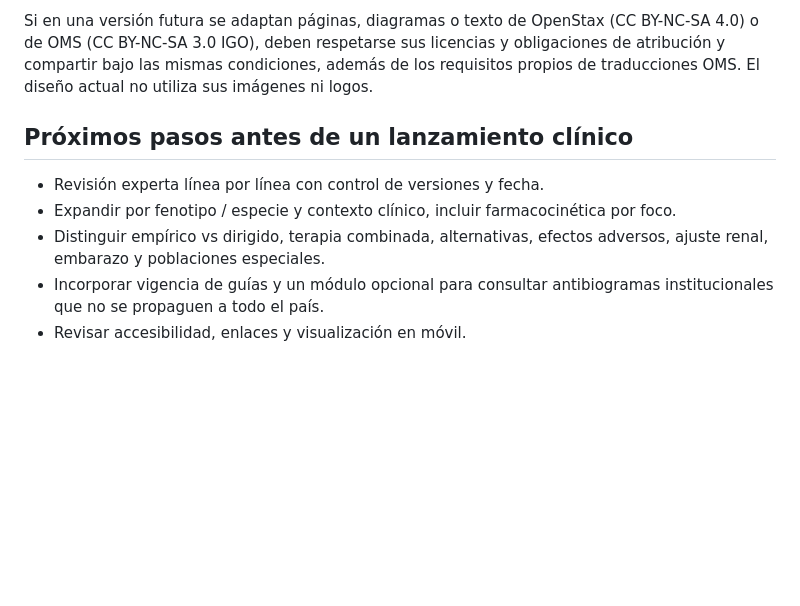
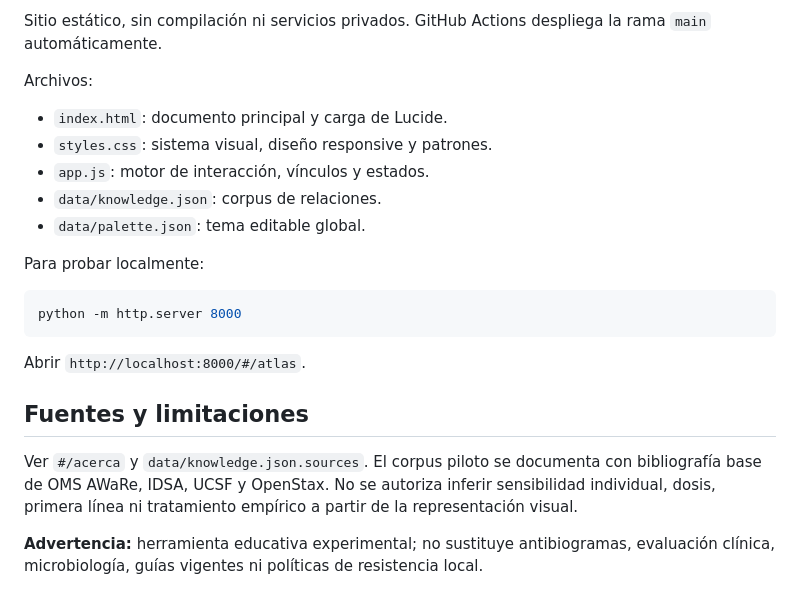
Before and after one commit to ProQuincy2471/atb-atlas, a Markdown page: README.md, the part around one of its changes. GitHub-like rendering; blank space fills up the shorter version.

````diff
--- a/README.md
+++ b/README.md
@@ -47,10 +61,24 @@ Fuentes de orientación documental: OMS AWaRe Antibiotic Book (2022), guía IDSA
 
-Si en una versión futura se adaptan páginas, diagramas o texto de OpenStax (CC BY-NC-SA 4.0) o de OMS (CC BY-NC-SA 3.0 IGO), deben respetarse sus licencias y obligaciones de atribución y compartir bajo las mismas condiciones, además de los requisitos propios de traducciones OMS. El diseño actual no utiliza sus imágenes ni logos.
+Sitio estático, sin compilación ni servicios privados. GitHub Actions despliega la rama `main` automáticamente.
 
-## Próximos pasos antes de un lanzamiento clínico
+Archivos:
 
-- Revisión experta línea por línea con control de versiones y fecha.
-- Expandir por fenotipo / especie y contexto clínico, incluir farmacocinética por foco.
-- Distinguir empírico vs dirigido, terapia combinada, alternativas, efectos adversos, ajuste renal, embarazo y poblaciones especiales.
-- Incorporar vigencia de guías y un módulo opcional para consultar antibiogramas institucionales que no se propaguen a todo el país.
-- Revisar accesibilidad, enlaces y visualización en móvil.
+- `index.html`: documento principal y carga de Lucide.
+- `styles.css`: sistema visual, diseño responsive y patrones.
+- `app.js`: motor de interacción, vínculos y estados.
+- `data/knowledge.json`: corpus de relaciones.
+- `data/palette.json`: tema editable global.
+
+Para probar localmente:
+
+```bash
+python -m http.server 8000
+```
+
+Abrir `http://localhost:8000/#/atlas`.
+
+## Fuentes y limitaciones
+
+Ver `#/acerca` y `data/knowledge.json.sources`. El corpus piloto se documenta con bibliografía base de OMS AWaRe, IDSA, UCSF y OpenStax. No se autoriza inferir sensibilidad individual, dosis, primera línea ni tratamiento empírico a partir de la representación visual.
+
+**Advertencia:** herramienta educativa experimental; no sustituye antibiogramas, evaluación clínica, microbiología, guías vigentes ni políticas de resistencia local.
````
Also changed, not shown: other parts of README.md (+46 -32 lines).
